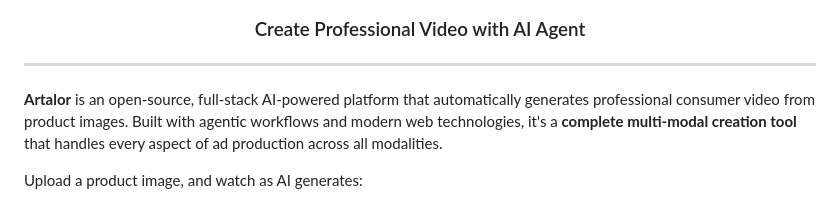
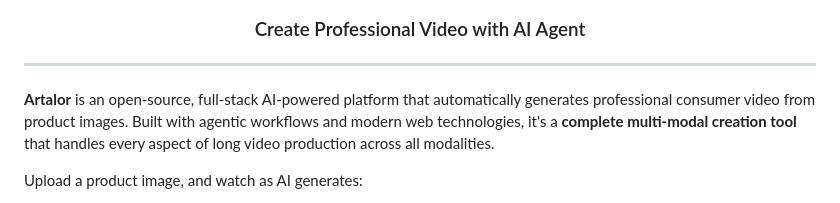
Before and after one commit to artale-org/Artalor-Agent, a Markdown page: README.md, the part around the change. Rendered like a GitHub page.

Commit message:
Clarify video production aspect in README
Updated description to specify 'long video production'.

```diff
--- a/README.md
+++ b/README.md
@@ -8,7 +8,7 @@
 
 <hr/>
 
-**Artalor** is an open-source, full-stack AI-powered platform that automatically generates professional consumer video from product images. Built with agentic workflows and modern web technologies, it's a **complete multi-modal creation tool** that handles every aspect of ad production across all modalities.
+**Artalor** is an open-source, full-stack AI-powered platform that automatically generates professional consumer video from product images. Built with agentic workflows and modern web technologies, it's a **complete multi-modal creation tool** that handles every aspect of long video production across all modalities.
 
 Upload a product image, and watch as AI generates:
 - 📝 **Story Scripts** - Compelling narratives with timed segments
```
